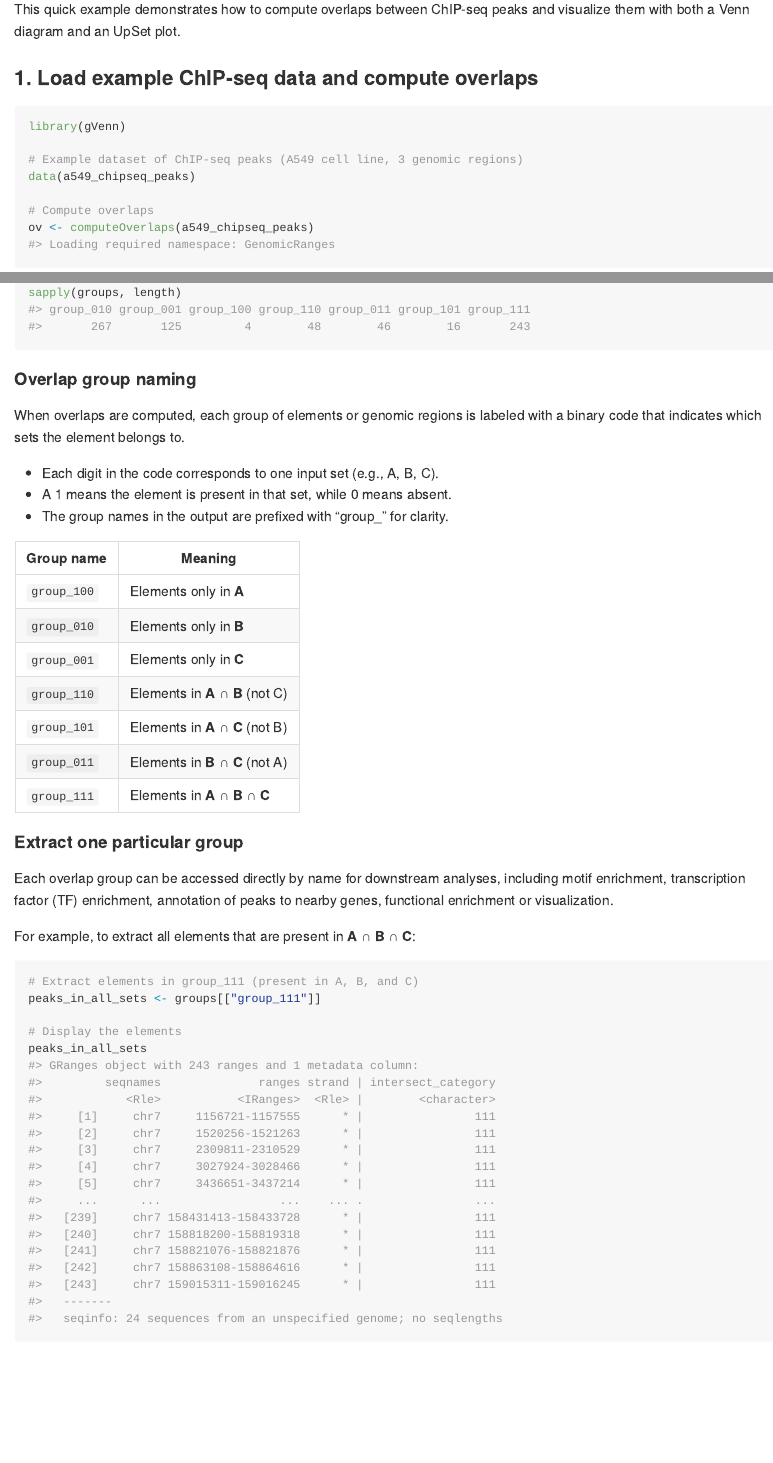
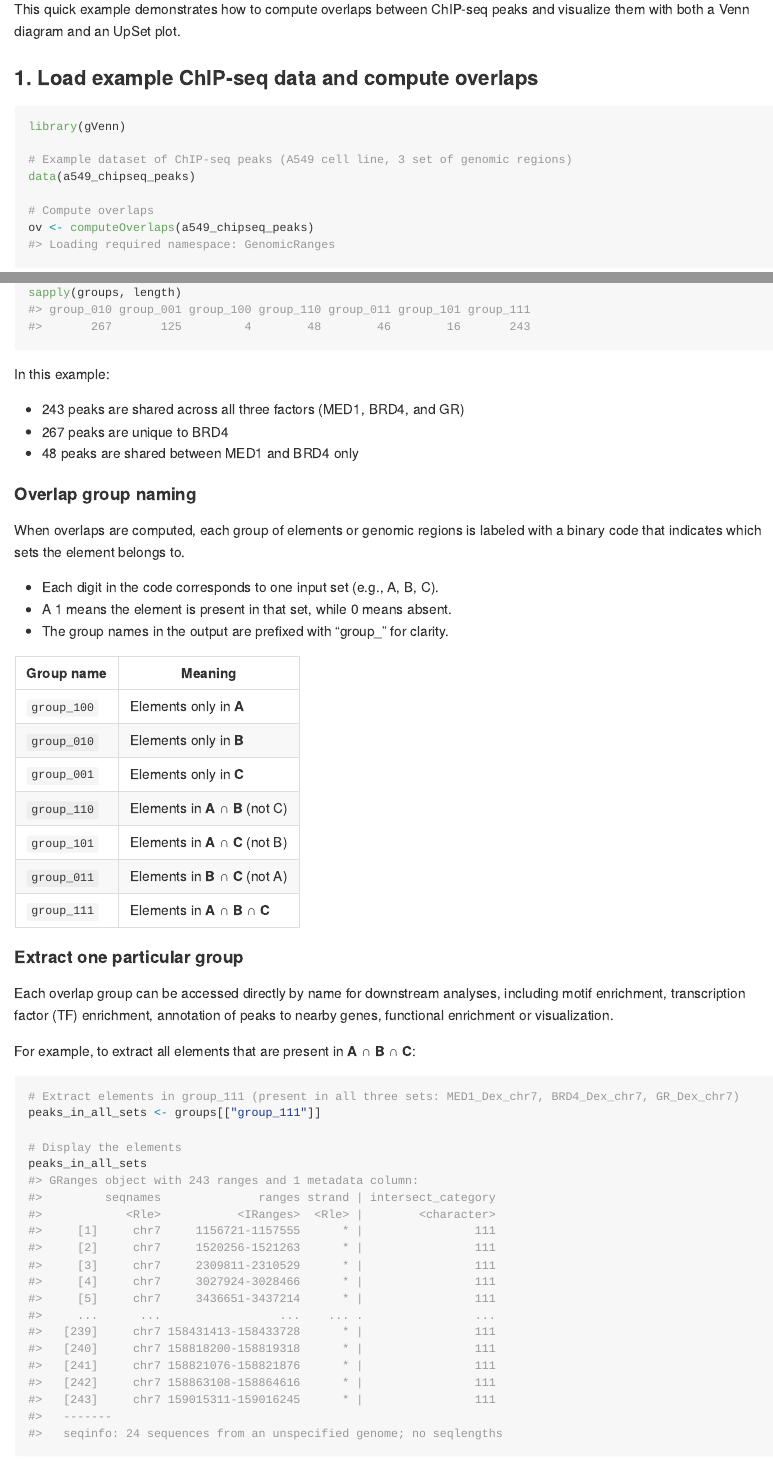
Before and after one commit to ckntav/gVenn, an R Markdown document (README.Rmd): the page in a window 1100 px wide, from 920 px down, and a second part further down, joined at a grey line. The pictures show the output file README.md that the author committed with the source, drawn offline in the style of GitHub; badge pictures from the web are left out.

Commit message:
fix type in README

````diff
--- a/README.Rmd
+++ b/README.Rmd
@@ -67,7 +67,7 @@ peaks and visualize them with both a Venn diagram and an UpSet plot.
 ```{r, example_ov}
 library(gVenn)
 
-# Example dataset of ChIP-seq peaks (A549 cell line, 3 genomic regions)
+# Example dataset of ChIP-seq peaks (A549 cell line, 3 set of genomic regions)
 data(a549_chipseq_peaks)
 
 # Compute overlaps
@@ -93,6 +93,12 @@ groups <- extractOverlaps(ov)
 # Display the number of genomic regions per overlap group
 sapply(groups, length)
 ```
+
+In this example:
+
+ - 243 peaks are shared across all three factors (MED1, BRD4, and GR)
+ - 267 peaks are unique to BRD4
+ - 48 peaks are shared between MED1 and BRD4 only
 
 #### Overlap group naming
 When overlaps are computed, each group of elements or genomic regions is
@@ -122,7 +128,7 @@ peaks to nearby genes, functional enrichment or visualization.
 For example, to extract all elements that are present in **A ∩ B ∩ C**:
 
 ```{r, extractOverlaps_example3}
-# Extract elements in group_111 (present in A, B, and C)
+# Extract elements in group_111 (present in all three sets: MED1_Dex_chr7, BRD4_Dex_chr7, GR_Dex_chr7)
 peaks_in_all_sets <- groups[["group_111"]]
 
 # Display the elements
````
Also changed, not shown: README.md, 1 other file.
